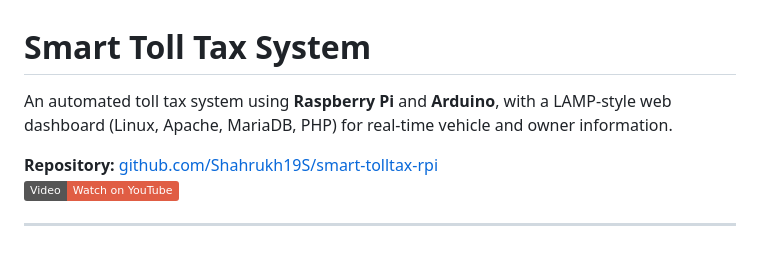
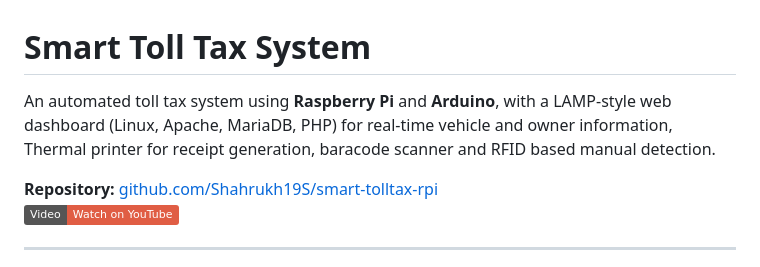
Before and after one commit to Shahrukh19S/smart-tolltax-rpi, a Markdown page: README.md, the part around the change. GitHub-like rendering; badges without logos.

```diff
--- a/README.md
+++ b/README.md
@@ -1,6 +1,6 @@
 # Smart Toll Tax System
 
-An automated toll tax system using **Raspberry Pi** and **Arduino**, with a LAMP-style web dashboard (Linux, Apache, MariaDB, PHP) for real-time vehicle and owner information.
+An automated toll tax system using **Raspberry Pi** and **Arduino**, with a LAMP-style web dashboard (Linux, Apache, MariaDB, PHP) for real-time vehicle and owner information, Thermal printer for receipt generation, baracode scanner and RFID based manual detection.
 
 **Repository:** [github.com/Shahrukh19S/smart-tolltax-rpi](https://github.com/Shahrukh19S/smart-tolltax-rpi)
 [![Project Video](https://img.shields.io/badge/Video-Watch%20on%20YouTube-red?style=flat&logo=youtube)](https://www.youtube.com/watch?v=n5ErGz2OViQ)
```
